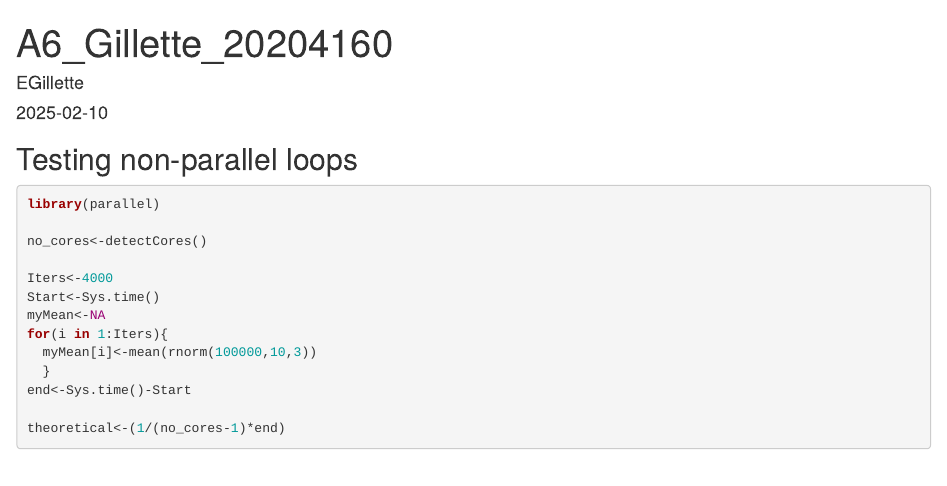
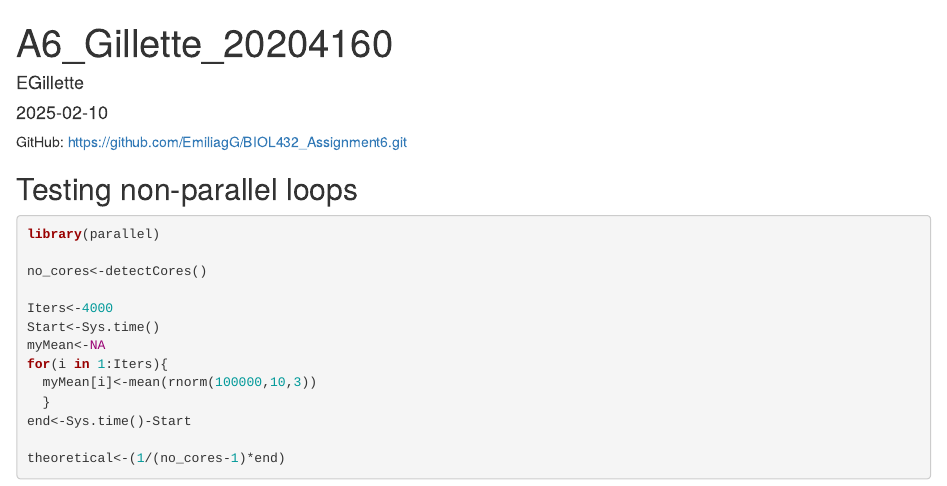
Before and after one commit to EmiliagG/BIOL432_Assignment6, an R Markdown document (A6_Gillette_20204160.Rmd): the page in a window 1100 px wide, from its top. Rendered offline with R 4.5, knitr and Pandoc, with nearby package versions; code that draws random numbers runs with fixed seeds of ours; some code elsewhere in the file could not run offline.

Commit message:
Added github link

````diff
--- a/A6_Gillette_20204160.Rmd
+++ b/A6_Gillette_20204160.Rmd
@@ -8,6 +8,8 @@ output: html_document
 ```{r setup, include=FALSE}
 knitr::opts_chunk$set(echo = TRUE)
 ```
+
+GitHub: https://github.com/EmiliagG/BIOL432_Assignment6.git
 
 ## Testing non-parallel loops
 
````
